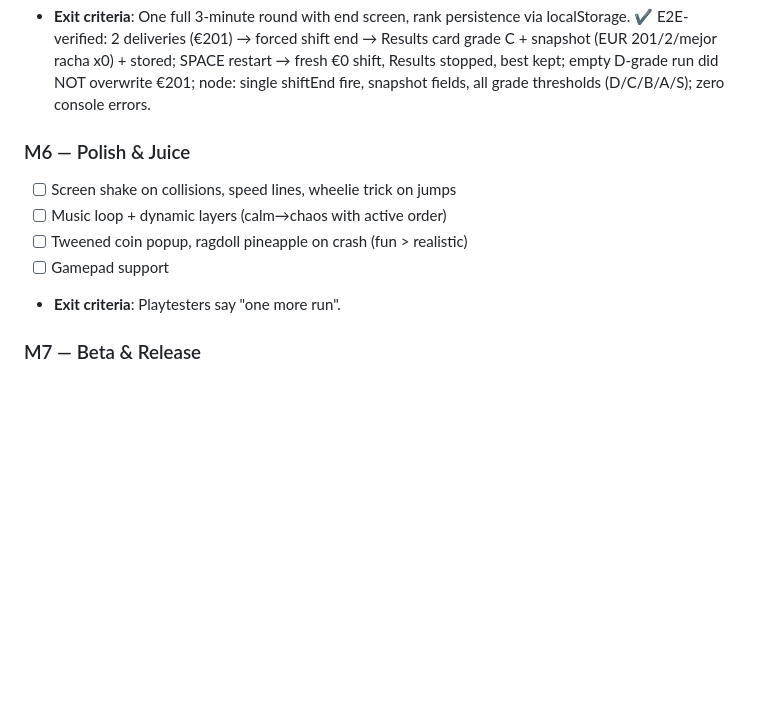
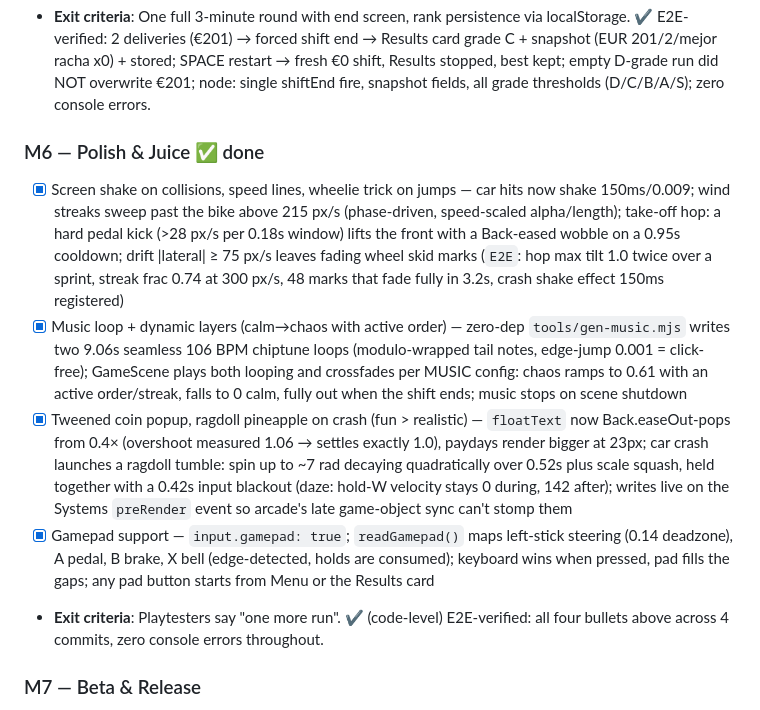
Before and after one commit to mariodod/glopi-crazy-delivery, a Markdown page: PLAN.md, the part around the change. GitHub-like rendering; blank space fills up the shorter version.

Commit message:
docs(m6): mark polish and juice milestone verified

```diff
--- a/PLAN.md
+++ b/PLAN.md
@@ -125,12 +125,12 @@ glopi-crazy-delivery/
 - [x] 3-min shift timer, results screen (rank, best combo, money) — `shiftEnd` event (fires exactly once), input-hands-off freeze (bike coasts while traffic keeps rolling behind), `ResultsScene` card: rank letter S/A/B/C/D (score = entregas×3 + racha×2 + €/25), totals, prompt for a new shift via SPACE; best shift persisted to localStorage (`glopi-best`), "¡NUEVO RÉCORD!" and guard against worse runs overwriting
 - **Exit criteria**: One full 3-minute round with end screen, rank persistence via localStorage. ✔ E2E-verified: 2 deliveries (€201) → forced shift end → Results card grade C + snapshot (EUR 201/2/mejor racha x0) + stored; SPACE restart → fresh €0 shift, Results stopped, best kept; empty D-grade run did NOT overwrite €201; node: single shiftEnd fire, snapshot fields, all grade thresholds (D/C/B/A/S); zero console errors.
 
-### M6 — Polish & Juice
-- [ ] Screen shake on collisions, speed lines, wheelie trick on jumps
-- [ ] Music loop + dynamic layers (calm→chaos with active order)
-- [ ] Tweened coin popup, ragdoll pineapple on crash (fun > realistic)
-- [ ] Gamepad support
-- **Exit criteria**: Playtesters say "one more run".
+### M6 — Polish & Juice ✅ done
+- [x] Screen shake on collisions, speed lines, wheelie trick on jumps — car hits now shake 150ms/0.009; wind streaks sweep past the bike above 215 px/s (phase-driven, speed-scaled alpha/length); take-off hop: a hard pedal kick (>28 px/s per 0.18s window) lifts the front with a Back-eased wobble on a 0.95s cooldown; drift |lateral| ≥ 75 px/s leaves fading wheel skid marks (`E2E`: hop max tilt 1.0 twice over a sprint, streak frac 0.74 at 300 px/s, 48 marks that fade fully in 3.2s, crash shake effect 150ms registered)
+- [x] Music loop + dynamic layers (calm→chaos with active order) — zero-dep `tools/gen-music.mjs` writes two 9.06s seamless 106 BPM chiptune loops (modulo-wrapped tail notes, edge-jump 0.001 = click-free); GameScene plays both looping and crossfades per MUSIC config: chaos ramps to 0.61 with an active order/streak, falls to 0 calm, fully out when the shift ends; music stops on scene shutdown
+- [x] Tweened coin popup, ragdoll pineapple on crash (fun > realistic) — `floatText` now Back.easeOut-pops from 0.4× (overshoot measured 1.06 → settles exactly 1.0), paydays render bigger at 23px; car crash launches a ragdoll tumble: spin up to ~7 rad decaying quadratically over 0.52s plus scale squash, held together with a 0.42s input blackout (daze: hold-W velocity stays 0 during, 142 after); writes live on the Systems `preRender` event so arcade's late game-object sync can't stomp them
+- [x] Gamepad support — `input.gamepad: true`; `readGamepad()` maps left-stick steering (0.14 deadzone), A pedal, B brake, X bell (edge-detected, holds are consumed); keyboard wins when pressed, pad fills the gaps; any pad button starts from Menu or the Results card
+- **Exit criteria**: Playtesters say "one more run". ✔ (code-level) E2E-verified: all four bullets above across 4 commits, zero console errors throughout.
 
 ### M7 — Beta & Release
 - [ ] Difficulty tiers (Chill / Rush hour / Monsoon of pedals)
```
